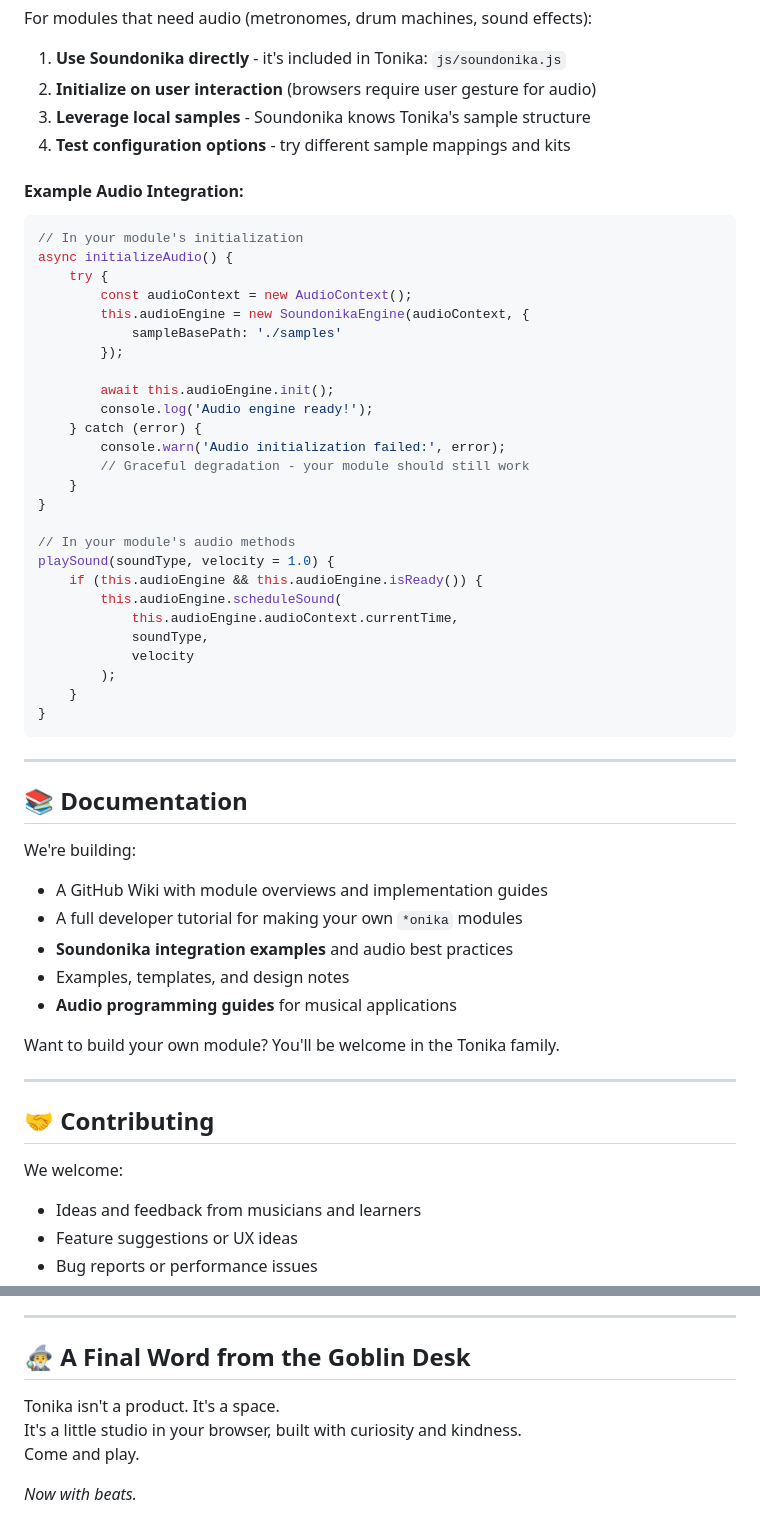
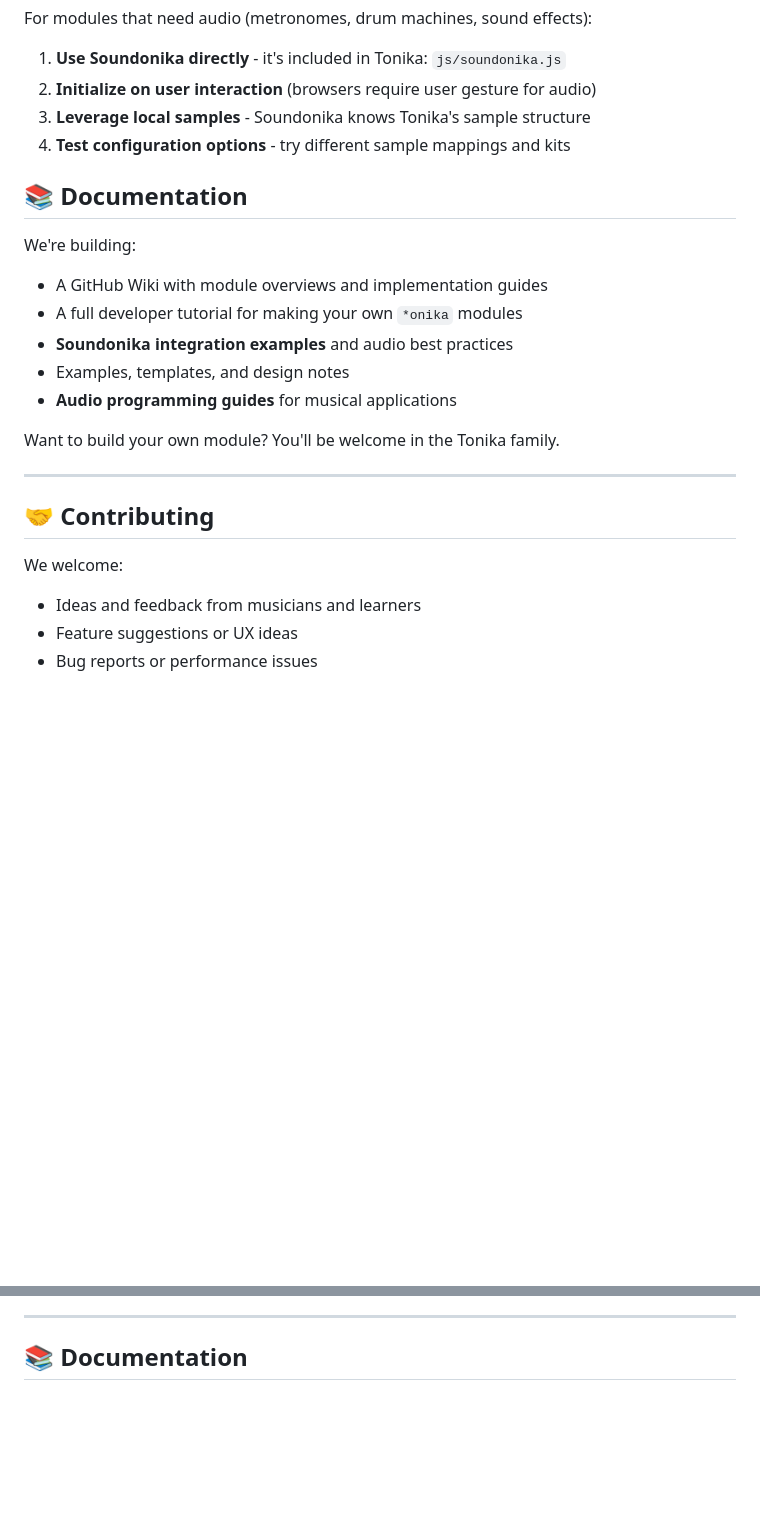
Before and after one commit to aa-parky/tonika, a Markdown page: README.md, 2 parts joined by grey strips. Rendered like a GitHub page; blank space fills up the shorter version.

````diff
--- a/README.md
+++ b/README.md
@@ -211,42 +209,10 @@ For modules that need audio (metronomes, drum machines, sound effects):
 3. **Leverage local samples** - Soundonika knows Tonika's sample structure
 4. **Test configuration options** - try different sample mappings and kits
 
-#### Example Audio Integration:
-
-```javascript
-// In your module's initialization
-async initializeAudio() {
-    try {
-        const audioContext = new AudioContext();
-        this.audioEngine = new SoundonikaEngine(audioContext, {
-            sampleBasePath: './samples'
-        });
-
-        await this.audioEngine.init();
-        console.log('Audio engine ready!');
-    } catch (error) {
-        console.warn('Audio initialization failed:', error);
-        // Graceful degradation - your module should still work
-    }
-}
-
-// In your module's audio methods
-playSound(soundType, velocity = 1.0) {
-    if (this.audioEngine && this.audioEngine.isReady()) {
-        this.audioEngine.scheduleSound(
-            this.audioEngine.audioContext.currentTime,
-            soundType,
-            velocity
-        );
-    }
-}
-```
-
----
-
 ## 📚 Documentation
 
 We're building:
+
 - A GitHub Wiki with module overviews and implementation guides
 - A full developer tutorial for making your own `*onika` modules
 - **Soundonika integration examples** and audio best practices
@@ -260,6 +226,7 @@ Want to build your own module? You'll be welcome in the Tonika family.
 ## 🤝 Contributing
 
 We welcome:
+
 - Ideas and feedback from musicians and learners
 - Feature suggestions or UX ideas
 - Bug reports or performance issues
@@ -284,10 +251,4 @@ MIT License © 2025 [aa-parky](https://github.com/aa-parky)
 
 ---
 
-## 🧙‍♂️ A Final Word from the Goblin Desk
-
-Tonika isn't a product. It's a space.
-It's a little studio in your browser, built with curiosity and kindness.
-Come and play.
-
-*Now with beats.*
+## 📚 Documentation
````
Also changed, not shown: other parts of README.md (+31 -33 lines).
